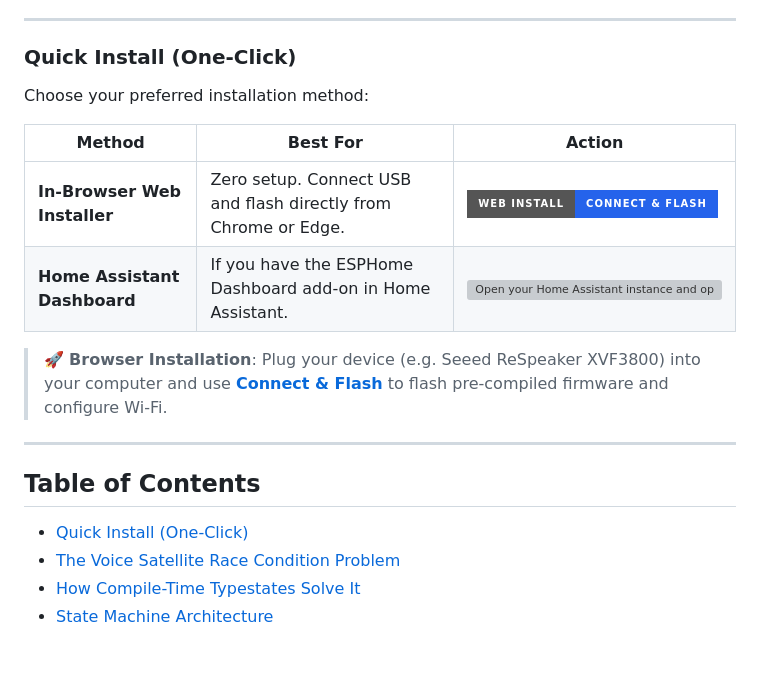
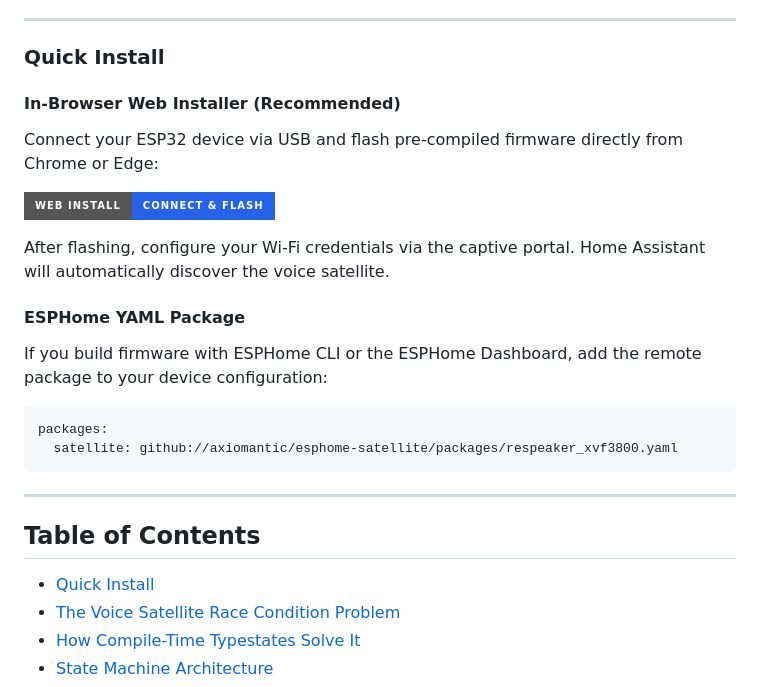
Before and after one commit to axiomantic/esphome-satellite, a Markdown page: README.md, the part around the change. Rendered like a GitHub page; badges without logos; blank space fills up the shorter version; grey boxes are pictures that could not be loaded.

Commit message:
docs: replace broken badge with web install and yaml package options

````diff
--- a/README.md
+++ b/README.md
@@ -17,22 +17,30 @@ Standard ESPHome voice setups rely on loose asynchronous network events and C++
 
 ---
 
-### Quick Install (One-Click)
+### Quick Install
 
-Choose your preferred installation method:
+#### In-Browser Web Installer (Recommended)
 
-| Method | Best For | Action |
-|---|---|---|
-| **In-Browser Web Installer** | Zero setup. Connect USB and flash directly from Chrome or Edge. | [![Install with ESP-Web-Tools](https://img.shields.io/badge/Web_Install-Connect_%26_Flash-2563eb?style=for-the-badge&logo=espressif&logoColor=white)](https://axiomantic.github.io/esphome-satellite/) |
-| **Home Assistant Dashboard** | If you have the ESPHome Dashboard add-on in Home Assistant. | [![Open your Home Assistant instance and open the ESPHome dashboard to import this node.](https://my.home-assistant.io/badges/dashboard_import.svg)](https://my.home-assistant.io/redirect/dashboard_import/?package=github://axiomantic/esphome-satellite/packages/respeaker_xvf3800.yaml) |
+Connect your ESP32 device via USB and flash pre-compiled firmware directly from Chrome or Edge:
 
-> 🚀 **Browser Installation**: Plug your device (e.g. Seeed ReSpeaker XVF3800) into your computer and use [**Connect & Flash**](https://axiomantic.github.io/esphome-satellite/) to flash pre-compiled firmware and configure Wi-Fi.
+[![Install with ESP-Web-Tools](https://img.shields.io/badge/Web_Install-Connect_%26_Flash-2563eb?style=for-the-badge&logo=espressif&logoColor=white)](https://axiomantic.github.io/esphome-satellite/)
+
+After flashing, configure your Wi-Fi credentials via the captive portal. Home Assistant will automatically discover the voice satellite.
+
+#### ESPHome YAML Package
+
+If you build firmware with ESPHome CLI or the ESPHome Dashboard, add the remote package to your device configuration:
+
+```yaml
+packages:
+  satellite: github://axiomantic/esphome-satellite/packages/respeaker_xvf3800.yaml
+```
 
 ---
 
 ## Table of Contents
 
-- [Quick Install (One-Click)](#quick-install-one-click)
+- [Quick Install](#quick-install)
 - [The Voice Satellite Race Condition Problem](#the-voice-satellite-race-condition-problem)
 - [How Compile-Time Typestates Solve It](#how-compile-time-typestates-solve-it)
 - [State Machine Architecture](#state-machine-architecture)
````
